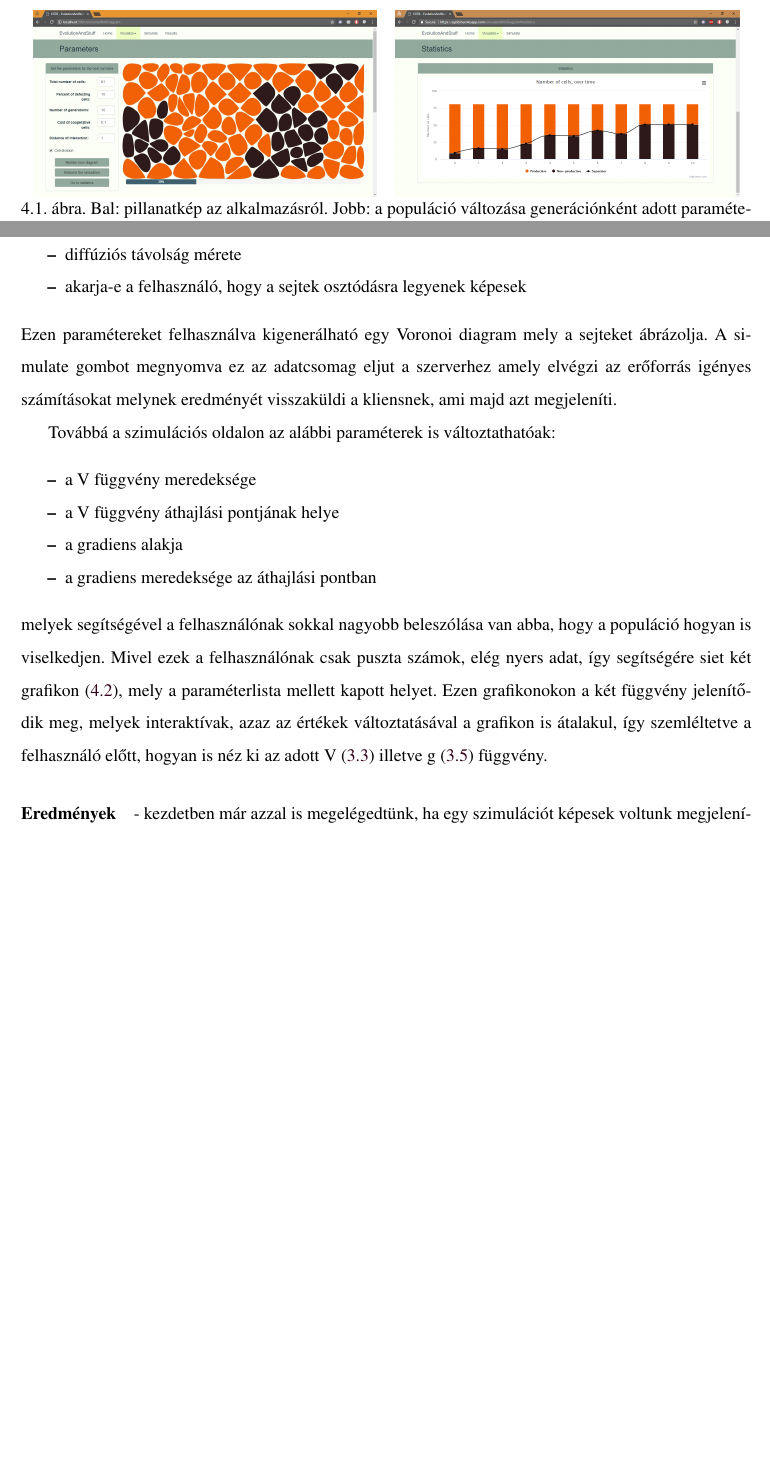
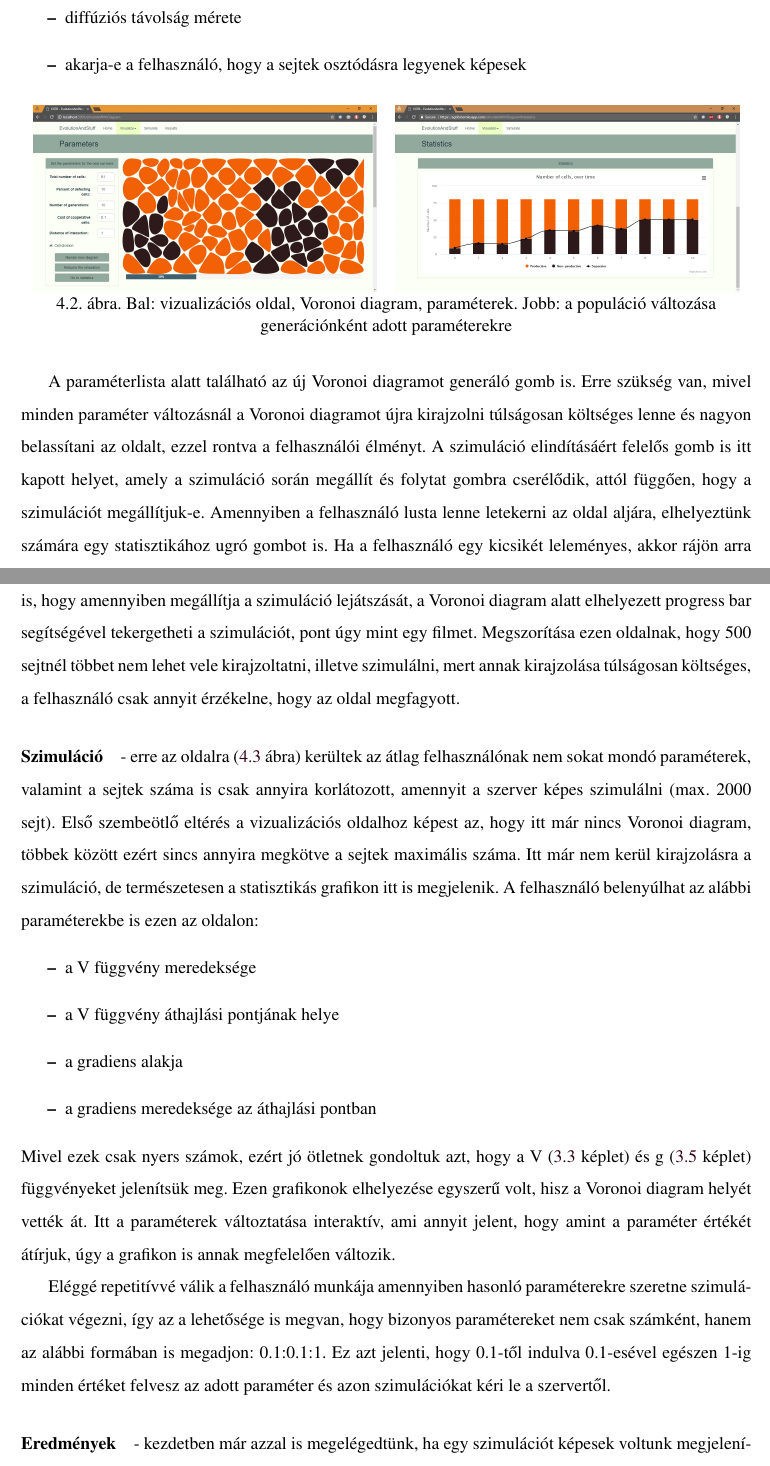
Before and after one commit to kisnandor2/egtib-ubbse2016, a LaTeX thesis (dolgozat/Evolucios_jatekok_alkalmazasa.tex, which reads dolgozat/alkalmazas.tex): two parts of pages 15 and 16 of 26 before the commit and two parts of pages 16 and 17 of 28 after it, joined at a grey line, cut so that both start at the same text, the shorter picture padded with empty space. Compiled offline with pdfLaTeX; a missing bibliography style is replaced by a similar one.

Commit message:
Funkctionalitasok bovitve. Done

```diff
--- a/dolgozat/alkalmazas.tex
+++ b/dolgozat/alkalmazas.tex
@@ -6,9 +6,3 @@
 
 \begin{figure}[ht!]
 	\centering
-	\begin{tabular}{cc}
-		\includegraphics[width=0.47\linewidth]{images/EGTIB}
-		&
-		\includegraphics[width=0.47\linewidth]{images/VisualizationDiagram}
-	\end{tabular}
-	\caption{Bal: pillanatkép az alkalmazásról. Jobb: a populáció változása generációnként adott paraméterekre}
@@ -32,16 +26,32 @@ Mindkét esetben a felhasználónak lehetősége van bizonyos paramétereket meg
 	\item diffúziós távolság mérete
 	\item akarja-e a felhasználó, hogy a sejtek osztódásra legyenek képesek
 \end{itemize}
-Ezen paramétereket felhasználva kigenerálható egy Voronoi diagram mely a sejteket ábrázolja. A simulate gombot megnyomva ez az adatcsomag eljut a szerverhez amely elvégzi az erőforrás igényes számításokat melynek eredményét visszaküldi a kliensnek, ami majd azt megjeleníti.
 
-Továbbá a szimulációs oldalon az alábbi paraméterek is változtathatóak:
-\begin{itemize}[noitemsep]
+\begin{figure}[ht!]
+	\centering
+	\captionsetup{justification=centering}
+	\begin{tabular}{cc}
+		\includegraphics[width=0.47\linewidth]{images/EGTIB}
+		&
+		\includegraphics[width=0.47\linewidth]{images/VisualizationDiagram}
+	\end{tabular}
+	\caption{Bal: vizualizációs oldal, Voronoi diagram, paraméterek. Jobb: a populáció változása generációnként adott paraméterekre}
+	\label{fig:VisualizationDiagram}
+\end{figure}
+
+A paraméterlista alatt található az új Voronoi diagramot generáló gomb is. Erre szükség van, mivel minden paraméter változásnál a Voronoi diagramot újra kirajzolni túlságosan költséges lenne és nagyon belassítani az oldalt, ezzel rontva a felhasználói élményt. A szimuláció elindításáért felelős gomb is itt kapott helyet, amely a szimuláció során megállít és folytat gombra cserélődik, attól függően, hogy a szimulációt megállítjuk-e. Amennyiben a felhasználó lusta lenne letekerni az oldal aljára, elhelyeztünk számára egy statisztikához ugró gombot is. Ha a felhasználó egy kicsikét leleményes, akkor rájön arra is, hogy amennyiben megállítja a szimuláció lejátszását, a Voronoi diagram alatt elhelyezett progress bar segítségével tekergetheti a szimulációt, pont úgy mint egy filmet.
+Megszorítása ezen oldalnak, hogy 500 sejtnél többet nem lehet vele kirajzoltatni, illetve szimulálni, mert annak kirajzolása túlságosan költséges, a felhasználó csak annyit érzékelne, hogy az oldal megfagyott.
+
+\paragraph{Szimuláció}- erre az oldalra (\ref{fig:SimulationFunctionDiagrams} ábra) kerültek az átlag felhasználónak nem sokat mondó paraméterek, valamint a sejtek száma is csak annyira korlátozott, amennyit a szerver képes szimulálni (max. 2000 sejt). Első szembeötlő eltérés a vizualizációs oldalhoz képest az, hogy itt már nincs Voronoi diagram, többek között ezért sincs annyira megkötve a sejtek maximális száma. Itt már nem kerül kirajzolásra a szimuláció, de természetesen a statisztikás grafikon itt is megjelenik. A felhasználó belenyúlhat az alábbi paraméterekbe is ezen az oldalon:
+\begin{itemize}
 	\item a V függvény meredeksége
 	\item a V függvény áthajlási pontjának helye
 	\item a gradiens alakja
 	\item a gradiens meredeksége az áthajlási pontban
 \end{itemize}
-melyek segítségével a felhasználónak sokkal nagyobb beleszólása van abba, hogy a populáció hogyan is viselkedjen. Mivel ezek a felhasználónak csak puszta számok, elég nyers adat, így segítségére siet két grafikon (\ref{fig:SimulationFunctionDiagrams}), mely a paraméterlista mellett kapott helyet. Ezen grafikonokon a két függvény jelenítődik meg, melyek interaktívak, azaz az értékek változtatásával a grafikon is átalakul, így szemléltetve a felhasználó előtt, hogyan is néz ki az adott V (\ref{eq:payoffGradient}) illetve g (\ref{eq:diffGradient}) függvény.
+Mivel ezek csak nyers számok, ezért jó ötletnek gondoltuk azt, hogy a  V (\ref{eq:payoffGradient} képlet) és g (\ref{eq:diffGradient} képlet) függvényeket jelenítsük meg. Ezen grafikonok elhelyezése egyszerű volt, hisz a Voronoi diagram helyét vették át. Itt a paraméterek változtatása interaktív, ami annyit jelent, hogy amint a paraméter értékét átírjuk, úgy a grafikon is annak megfelelően változik.
+
+Eléggé repetitívvé válik a felhasználó munkája amennyiben hasonló paraméterekre szeretne szimulációkat végezni, így az a lehetősége is megvan, hogy bizonyos paramétereket nem csak számként, hanem az alábbi formában is megadjon: 0.1:0.1:1. Ez azt jelenti, hogy 0.1-től indulva 0.1-esével egészen 1-ig minden értéket felvesz az adott paraméter és azon szimulációkat kéri le a szervertől.
 
 \begin{figure}[ht!]
 	\centering
@@ -52,7 +62,7 @@ melyek segítségével a felhasználónak sokkal nagyobb beleszólása van abba,
 
 
 \paragraph{Eredmények}- kezdetben már azzal is megelégedtünk, ha egy szimulációt képesek voltunk megjeleníteni, viszont egy idő után azt vettük észre, hogy milyen jó lenne ha ezeket nem kellene mindig újra és újra generálni. Így született meg az eredményeket tartalmazó rész mely megjeleníti az oldalon futtatott szimulációkat egy error bar segítségével. Mivel a bemeneti paraméterek eléggé változatosak lehetnek, így valamilyen szinten ezen adatokat a megjelenítés során szűrni kell. Ezért a felhasználó ezt köteles is megtenni mielőtt az eredményeket megtekintené, az alábbiak szerint:
-\begin{itemize}[noitemsep]
+\begin{itemize}
 	\item defektáló sejtek aránya
 	\item kooperálási költség
 	\item interakció távolsága
```
Also changed, not shown: dolgozat/ev_jatekok_daganat.tex (+1 -0 lines), dolgozat/szim_eredmenyek.tex (+8 -7 lines), dolgozat/alkalmazas.tex (16 more changed lines).
